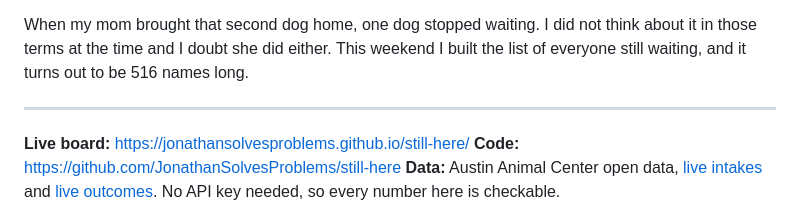
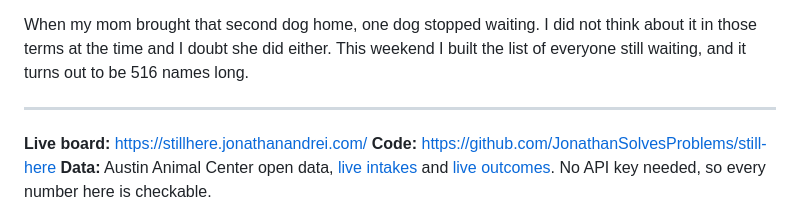
Before and after one commit to JonathanSolvesProblems/still-here, a Markdown page: POST.md, the part around one of its changes. Rendered like a GitHub page.

```diff
--- a/POST.md
+++ b/POST.md
@@ -137,7 +137,7 @@ When my mom brought that second dog home, one dog stopped waiting. I did not thi
 
 ---
 
-**Live board:** https://jonathansolvesproblems.github.io/still-here/
+**Live board:** https://stillhere.jonathanandrei.com/
 **Code:** https://github.com/JonathanSolvesProblems/still-here
 **Data:** Austin Animal Center open data, [live intakes](https://data.austintexas.gov/resource/pyqf-r2dc.json) and [live outcomes](https://data.austintexas.gov/resource/gsvs-ypi7.json). No API key needed, so every number here is checkable.
 
```
Also changed, not shown: other parts of POST.md (+1 -1 lines), README.md (+1 -1 lines).
